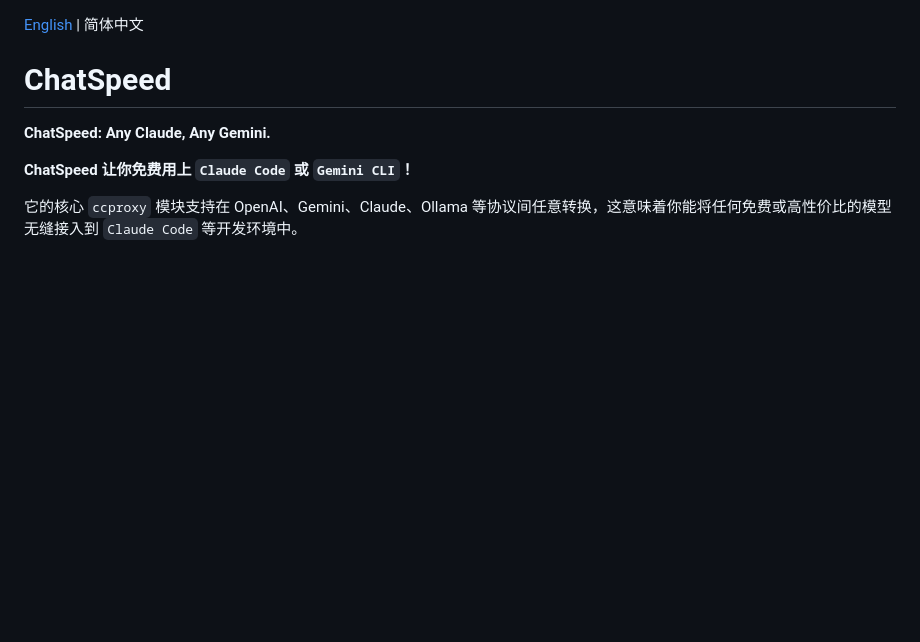
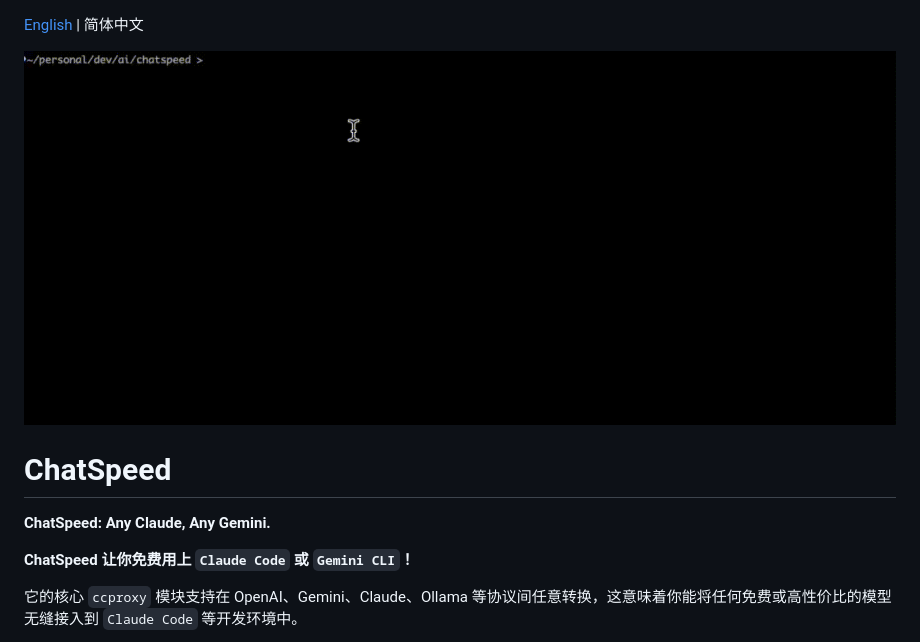
Before and after one commit to aidyou/chatspeed, a Markdown page: README.zh-CN.md, the part around the change. GitHub-like rendering; pictures changed too: assets/images/claude.gif (added); blank space fills up the shorter version.

Commit message:
docs: update readme

```diff
--- a/README.zh-CN.md
+++ b/README.zh-CN.md
@@ -1,4 +1,7 @@
 [English](./README.md) | 简体中文
+
+![claude code](assets/images/claude.gif)
+
 
 # ChatSpeed
 
```
Also changed, not shown: README.md (+2 -0 lines).
